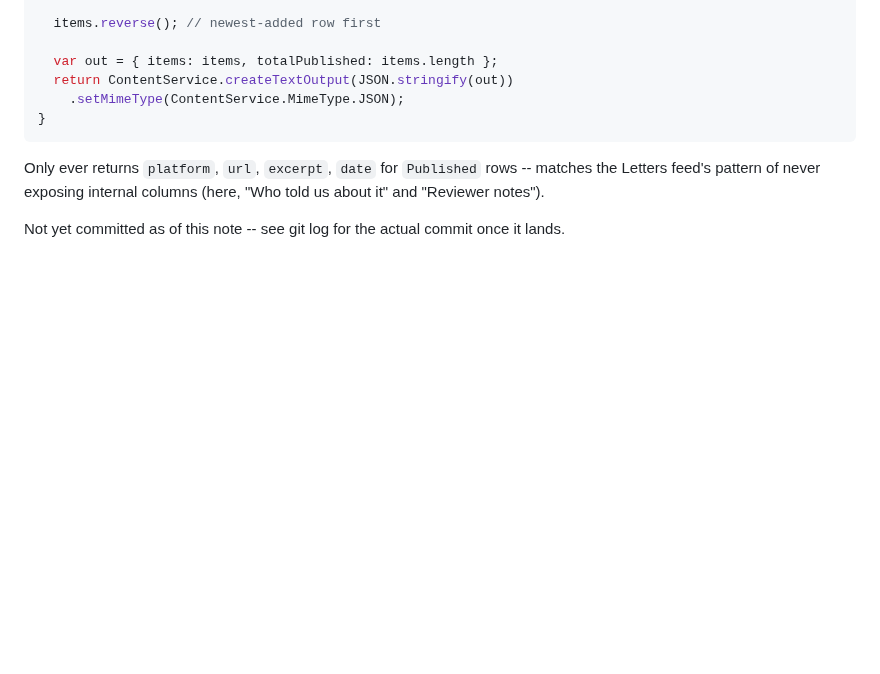
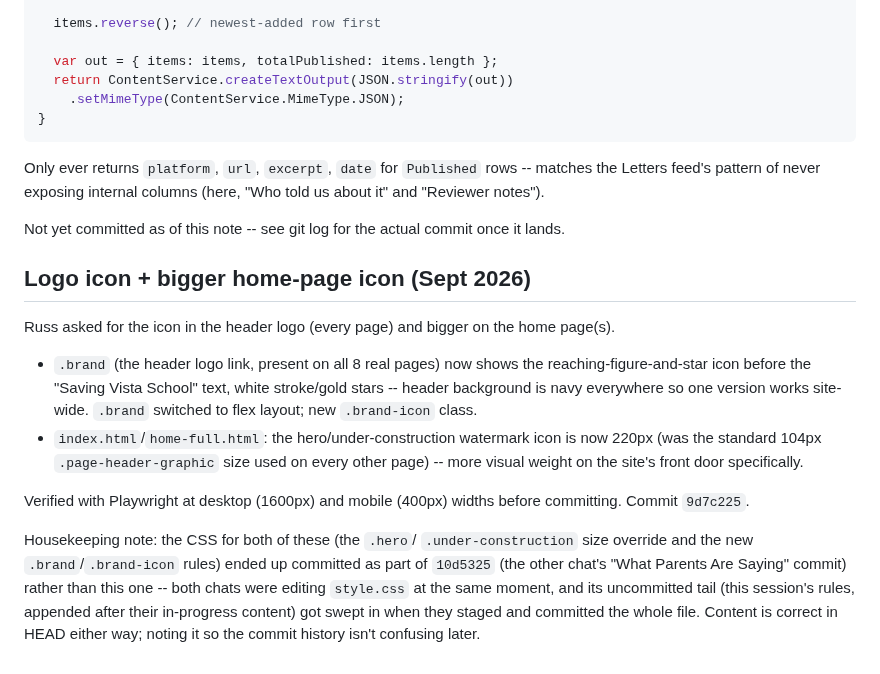
Before and after one commit to NolanStaark/saving-vista-school, a Markdown page: .notes/PROJECT_NOTES.md, the part around the change. Rendered like a GitHub page; blank space fills up the shorter version.

Commit message:
Update project notes: logo icon + bigger home-page icon
Co-Authored-By: Claude Sonnet 5 <noreply@anthropic.com>
Claude-Session: https://claude.ai/code/session_01DobmLF2HTwL6t7AuVw4sb4

```diff
--- a/.notes/PROJECT_NOTES.md
+++ b/.notes/PROJECT_NOTES.md
@@ -804,3 +804,30 @@ columns (here, "Who told us about it" and "Reviewer notes").
 
 Not yet committed as of this note -- see git log for the actual commit
 once it lands.
+
+## Logo icon + bigger home-page icon (Sept 2026)
+
+Russ asked for the icon in the header logo (every page) and bigger on
+the home page(s).
+- `.brand` (the header logo link, present on all 8 real pages) now shows
+  the reaching-figure-and-star icon before the "Saving Vista School"
+  text, white stroke/gold stars -- header background is navy everywhere
+  so one version works site-wide. `.brand` switched to flex layout;
+  new `.brand-icon` class.
+- `index.html`/`home-full.html`: the hero/under-construction watermark
+  icon is now 220px (was the standard 104px `.page-header-graphic`
+  size used on every other page) -- more visual weight on the site's
+  front door specifically.
+
+Verified with Playwright at desktop (1600px) and mobile (400px) widths
+before committing. Commit `9d7c225`.
+
+Housekeeping note: the CSS for both of these (the `.hero`/
+`.under-construction` size override and the new `.brand`/`.brand-icon`
+rules) ended up committed as part of `10d5325` (the other chat's
+"What Parents Are Saying" commit) rather than this one -- both chats
+were editing `style.css` at the same moment, and its uncommitted tail
+(this session's rules, appended after their in-progress content) got
+swept in when they staged and committed the whole file. Content is
+correct in HEAD either way; noting it so the commit history isn't
+confusing later.
```
